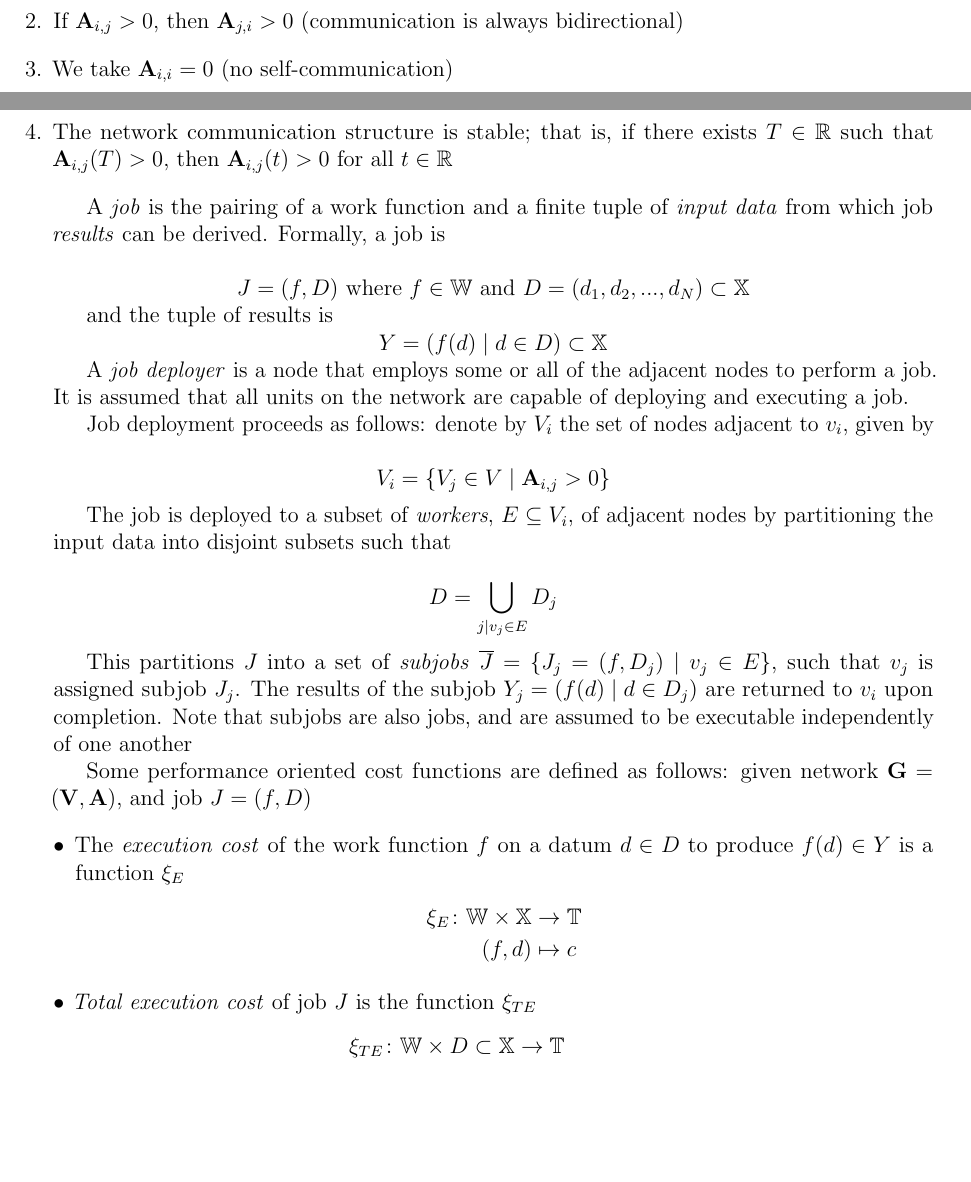
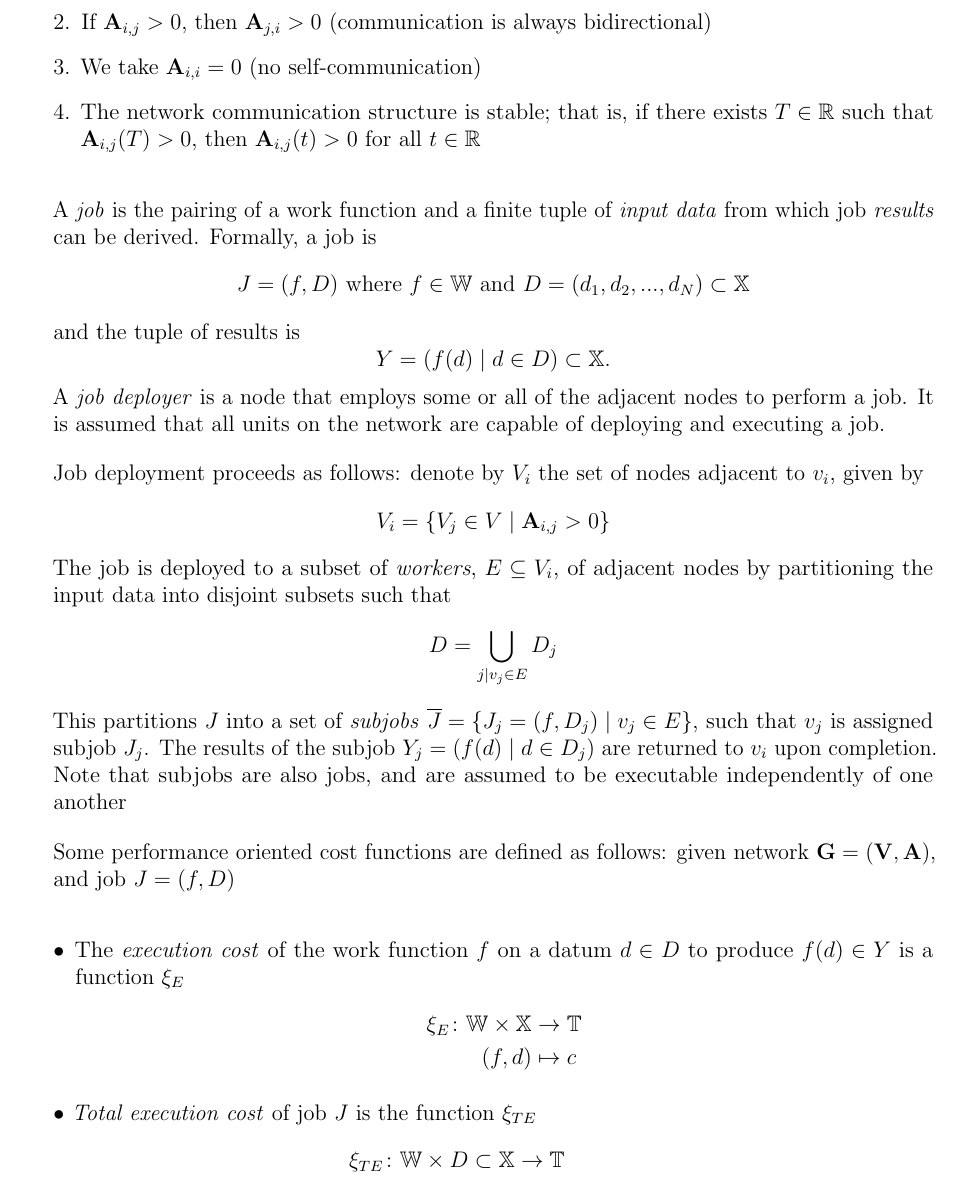
Before and after one commit to bryan-hoang/mthe-493, a LaTeX thesis (proposal/mthe-493-project-proposal.tex, which reads mthe-report.cls, mthe-report.sty, proposal/chapters/2-problem-description.tex): two parts of pages 7 and 8 of 19 before the commit and part of page 7 of 18 after it, the two joined at a grey line, cut so that both start at the same text, the shorter picture padded with empty space. Compiled offline with pdfLaTeX.

Commit message:
Updates from Overleaf

```diff
--- a/mthe-report.cls
+++ b/mthe-report.cls
@@ -7,7 +7,7 @@
 
 \LoadClass[
     12pt,
-    % twoside,
+    oneside,
 ]{memoir}
 
 % Changing the title of the table of contents section.
@@ -37,3 +37,7 @@
 %     \chapter*{\bibname}\addcontentsline{toc}{chapter}{\bibname}
 %     \SingleSpacing%
 % }
+
+\setlength{\parindent}{0em}
+\setlength{\parskip}{1em}
+\checkandfixthelayout[nearest]
--- a/mthe-report.sty
+++ b/mthe-report.sty
@@ -26,13 +26,13 @@
 % To set the left margin of bullet points to be flush with the left margin of
 % normal text
 \setlist[itemize]{
-    leftmargin=*
+    leftmargin=*,
 }
 
 % To set the left margin of numbered items so that text to the right of it is
 % flush with normal text.
 \setlist[enumerate]{
-    leftmargin=0pt
+    leftmargin=*,
 }
 
 % To draw pictures
--- a/proposal/chapters/2-problem-description.tex
+++ b/proposal/chapters/2-problem-description.tex
@@ -48,28 +43,24 @@
         \item The network communication structure is stable; that is, if there exists $T \in \mathbb{R}$ such that $\mathbf{A}_{i,j}(T) > 0$, then $\mathbf{A}_{i,j}(t) > 0$ for all $t \in \mathbb{R}$
     \end{enumerate}
 
-    A \textit{job} is the pairing of a work function and a finite tuple of \textit{input data} from which job \textit{results} can be derived. Formally, a job is \\
-
-    \centerline{\(J = (f, D)\) where \(f \in \mathbb{W}\) and \(D = (d_1, d_2, ..., d_N) \subset \mathbb{X}\)}
-
+    A \textit{job} is the pairing of a work function and a finite tuple of \textit{input data} from which job \textit{results} can be derived. Formally, a job is
+    \begin{equation*}
+        J = (f, D) \text{ where } f \in \mathbb{W} \text{ and } D = (d_1, d_2, ..., d_N) \subset \mathbb{X}
+    \end{equation*}
     and the tuple of results is
-
-    \centerline{\(Y = (f(d) \mid d \in D ) \subset \mathbb{X}\)}
-
+    \begin{equation*}
+        Y = (f(d) \mid d \in D) \subset \mathbb{X}.
+    \end{equation*}
     A \textit{job deployer} is a node that employs some or all of the adjacent nodes to perform a job. It is assumed that all units on the network are capable of deploying and executing a job.
 
     Job deployment proceeds as follows: denote by $V_i$ the set of nodes adjacent to $v_i$, given by
-
     \begin{equation*}
         V_i = \{V_j \in V \mid \mathbf{A}_{i,j} > 0\}
     \end{equation*}
-
     The job is deployed to a subset of \textit{workers}, $E \subseteq V_i$, of adjacent nodes by partitioning the input data into disjoint subsets such that
-
     \begin{equation*}
         D = \bigcup\limits_{j \mid v_j \in E} D_j
     \end{equation*}
-
     This partitions $J$ into a set of \textit{subjobs} $\overline{J} = \{J_j = (f, D_j) \mid v_j \in E\}$, such that $v_j$ is assigned subjob $J_j$. The results of the subjob $Y_j = (f(d) \mid d \in D_j)$ are returned to $v_i$ upon completion. Note that subjobs are also jobs, and are assumed to be executable independently of one another
 
     Some performance oriented cost functions are defined as follows: given network $\mathbf{G} = (\mathbf{V}, \mathbf{A})$, and job $J = (f, D)$
```
Also changed, not shown: proposal/chapters/3-proposed-design.tex (+4 -4 lines), proposal/chapters/2-problem-description.tex (7 more changed lines).
